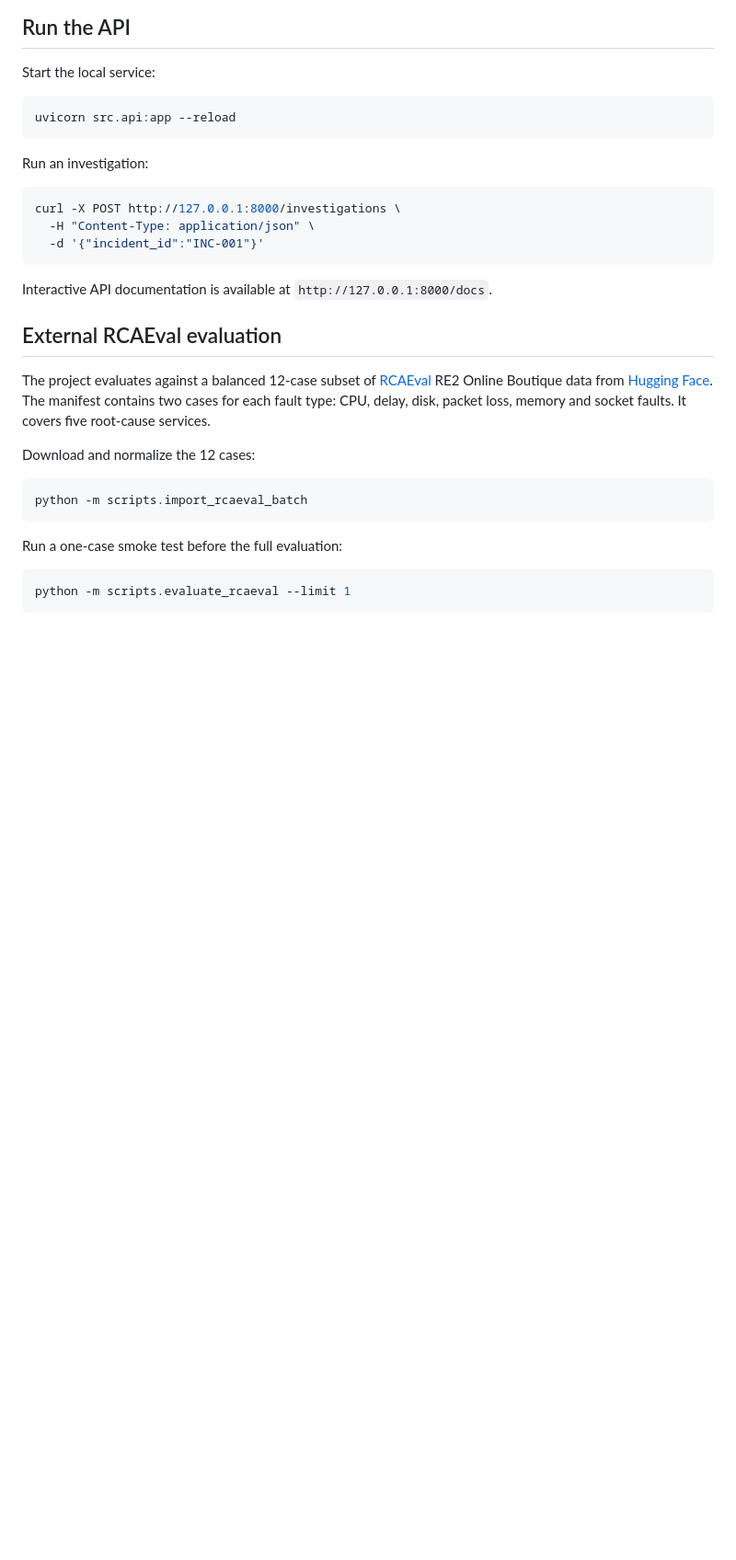
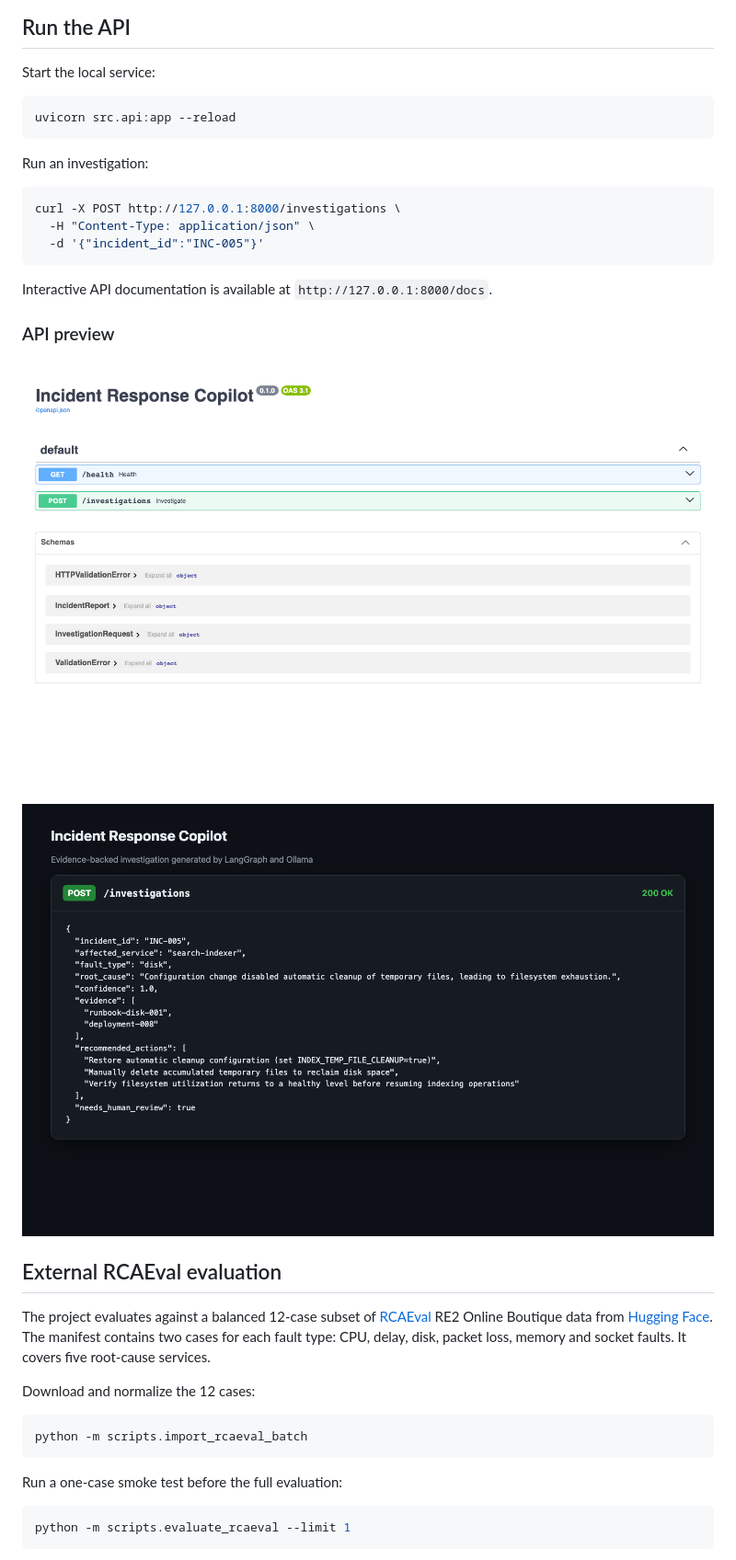
Before and after one commit to amirsasani/incident-response-copilot, a Markdown page: README.md, the part around the change. Shown at 92% size. GitHub-like rendering; pictures changed too: docs/images/api-docs.png (added), docs/images/investigation-response.png (added); blank space fills up the shorter version.

Commit message:
add API screenshots

````diff
--- a/README.md
+++ b/README.md
@@ -196,10 +196,16 @@ Run an investigation:
 ```bash
 curl -X POST http://127.0.0.1:8000/investigations \
   -H "Content-Type: application/json" \
-  -d '{"incident_id":"INC-001"}'
+  -d '{"incident_id":"INC-005"}'
 ```
 
 Interactive API documentation is available at `http://127.0.0.1:8000/docs`.
+
+### API preview
+
+![FastAPI documentation showing the health and investigation endpoints](docs/images/api-docs.png)
+
+![Example evidence-backed investigation response for a disk-exhaustion incident](docs/images/investigation-response.png)
 
 ## External RCAEval evaluation
 
````
